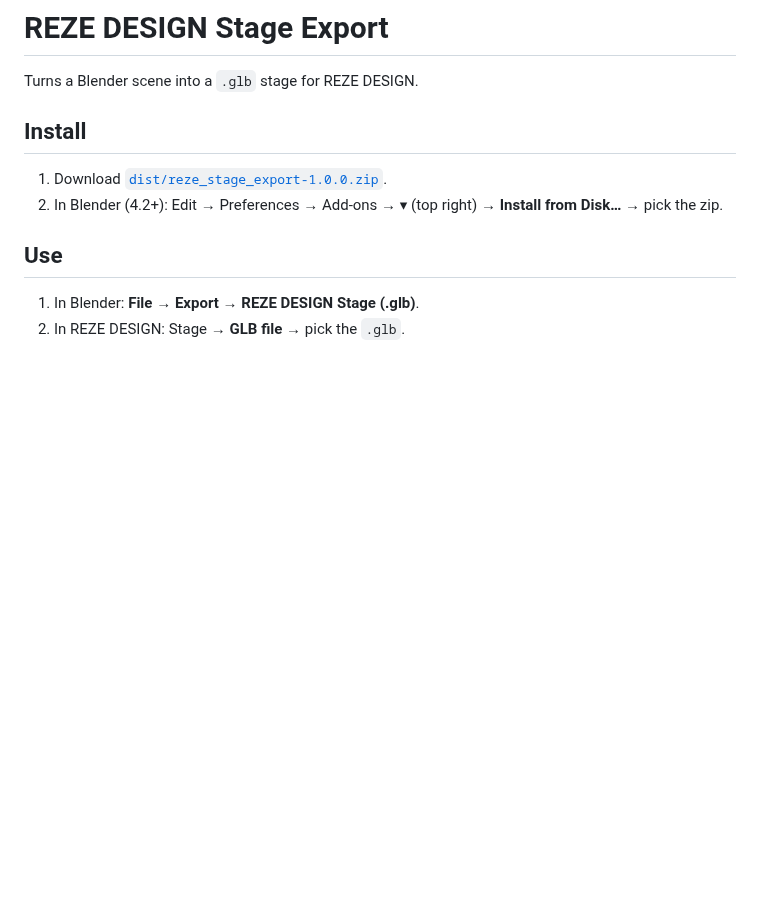
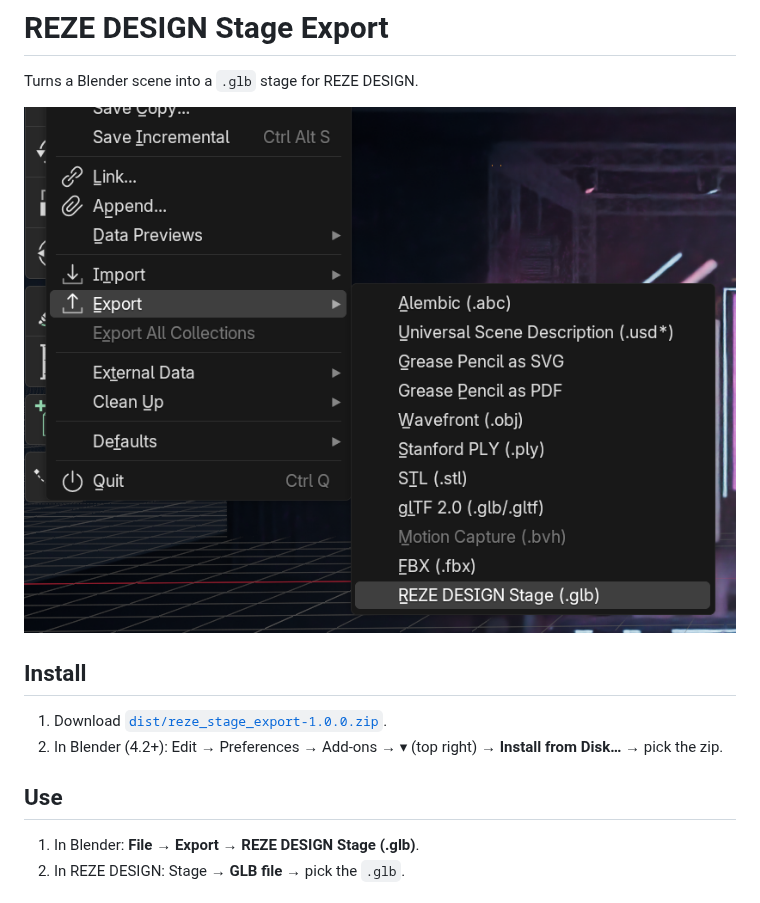
Before and after one commit to AmyangXYZ/reze-design, a Markdown page: blender/README.md, the part around the change. Drawn GitHub-style; pictures changed too: blender/screenshot.png (added); blank space fills up the shorter version.

```diff
--- a/blender/README.md
+++ b/blender/README.md
@@ -1,6 +1,8 @@
 # REZE DESIGN Stage Export
 
 Turns a Blender scene into a `.glb` stage for REZE DESIGN.
+
+![File → Export → REZE DESIGN Stage (.glb)](screenshot.png)
 
 ## Install
 
```
Also changed, not shown: 6 other files.
